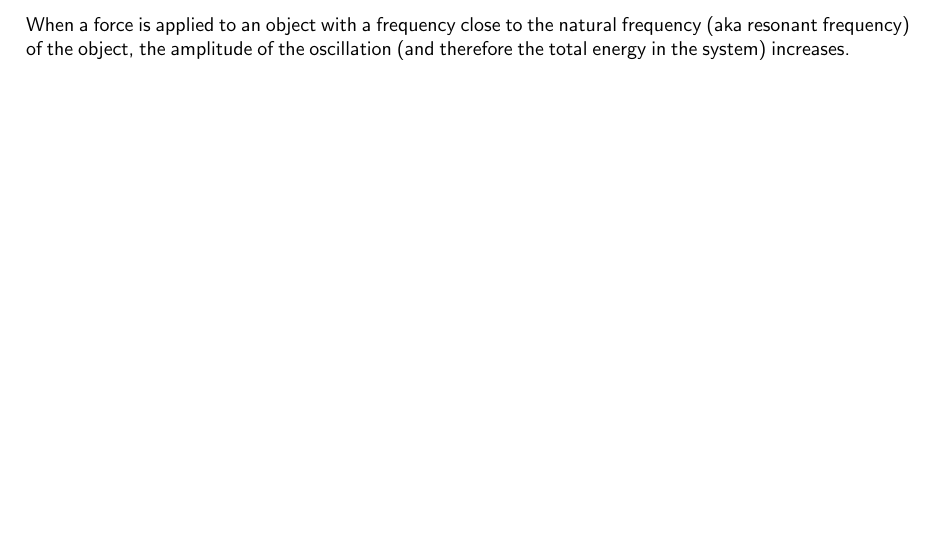
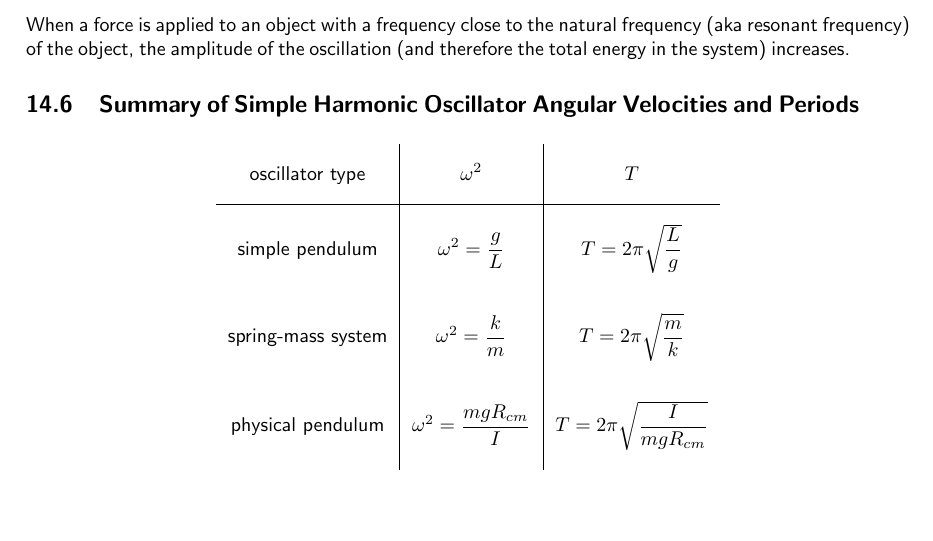
Before and after one commit to mbokinala/ap-physics-notes, a LaTeX document (ap-physics-c-notes.tex): part of page 18 of 18, cut so that both start at the same text. Compiled offline with pdfLaTeX.

Commit message:
added SHM summary table

```diff
--- a/ap-physics-c-notes.tex
+++ b/ap-physics-c-notes.tex
@@ -816,4 +816,18 @@ At the \emph{amplitude}, the kinetic energy (and therefore velocity) is 0 and th
 
 \subsection{Resonance}
 When a force is applied to an object with a frequency close to the natural frequency (aka resonant frequency) of the object, the amplitude of the oscillation (and therefore the total energy in the system) increases.
+
+\subsection{Summary of Simple Harmonic Oscillator Angular Velocities and Periods}
+
+\begin{table}[H]
+    \centering
+    \makegapedcells
+    \begin{tabular}{c|c|c}
+        {oscillator type} & $\omega^2$ & $T$                   \\
+        \hline
+        {simple pendulum} & $\omega^2 = \dfrac{g}{L}$ & $T = 2 \pi \sqrt{\dfrac{L}{g}}$ \\
+        {spring-mass system} & $\omega^2 = \dfrac{k}{m}$ & $T = 2 \pi \sqrt{\dfrac{m}{k}}$ \\
+        {physical pendulum} & $\omega^2 = \dfrac{mg R_{cm}}{I}$ & $T = 2 \pi \sqrt{\dfrac{I}{mg R_{cm}}}$
+    \end{tabular}
+\end{table}
 \end{document}
```
Also changed, not shown: ap-physics-c-notes.pdf.
